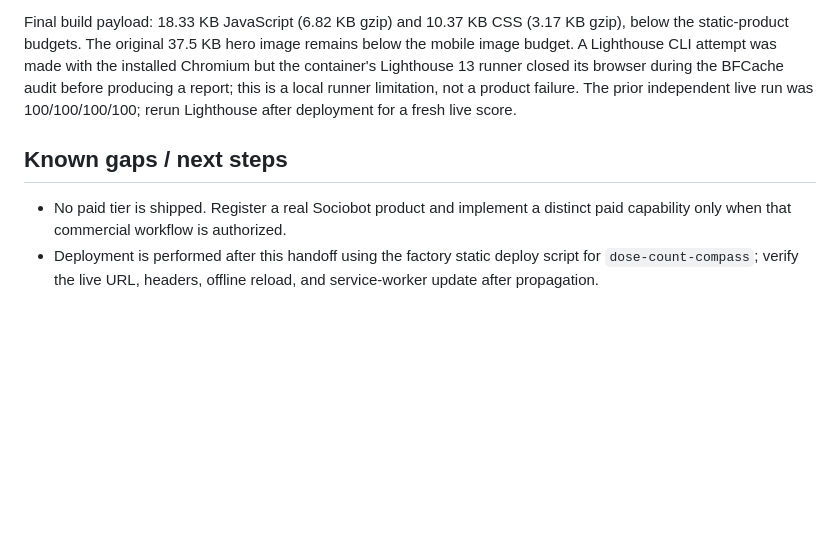
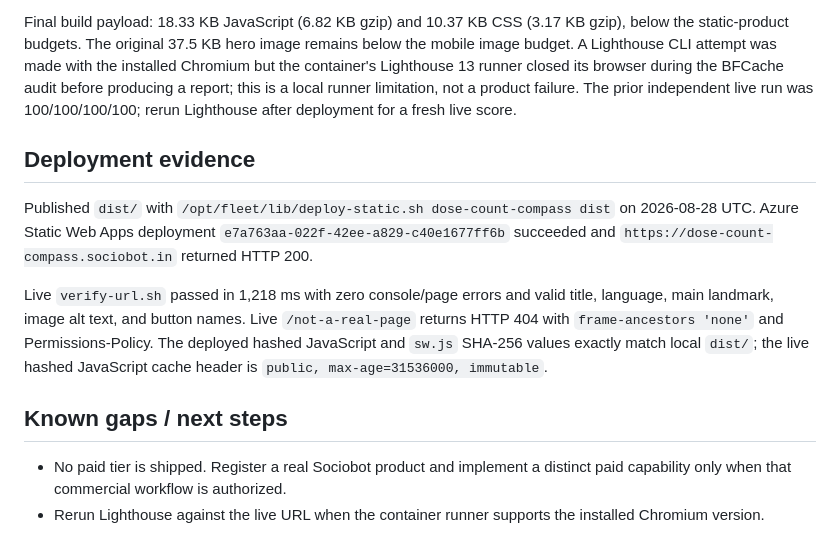
Before and after one commit to B-Divyesh/sf-dose-count-compass, a Markdown page: .factory/handoff.md, the part around the change. Drawn GitHub-style; blank space fills up the shorter version.

Commit message:
Record repair deployment evidence

```diff
--- a/.factory/handoff.md
+++ b/.factory/handoff.md
@@ -42,7 +42,13 @@ Browser coverage includes desktop, 390×844 mobile, 200% text reflow, Tab/Escape
 
 Final build payload: 18.33 KB JavaScript (6.82 KB gzip) and 10.37 KB CSS (3.17 KB gzip), below the static-product budgets. The original 37.5 KB hero image remains below the mobile image budget. A Lighthouse CLI attempt was made with the installed Chromium but the container's Lighthouse 13 runner closed its browser during the BFCache audit before producing a report; this is a local runner limitation, not a product failure. The prior independent live run was 100/100/100/100; rerun Lighthouse after deployment for a fresh live score.
 
+## Deployment evidence
+
+Published `dist/` with `/opt/fleet/lib/deploy-static.sh dose-count-compass dist` on 2026-08-28 UTC. Azure Static Web Apps deployment `e7a763aa-022f-42ee-a829-c40e1677ff6b` succeeded and `https://dose-count-compass.sociobot.in` returned HTTP 200.
+
+Live `verify-url.sh` passed in 1,218 ms with zero console/page errors and valid title, language, main landmark, image alt text, and button names. Live `/not-a-real-page` returns HTTP 404 with `frame-ancestors 'none'` and Permissions-Policy. The deployed hashed JavaScript and `sw.js` SHA-256 values exactly match local `dist/`; the live hashed JavaScript cache header is `public, max-age=31536000, immutable`.
+
 ## Known gaps / next steps
 
 - No paid tier is shipped. Register a real Sociobot product and implement a distinct paid capability only when that commercial workflow is authorized.
-- Deployment is performed after this handoff using the factory static deploy script for `dose-count-compass`; verify the live URL, headers, offline reload, and service-worker update after propagation.
+- Rerun Lighthouse against the live URL when the container runner supports the installed Chromium version.
```
